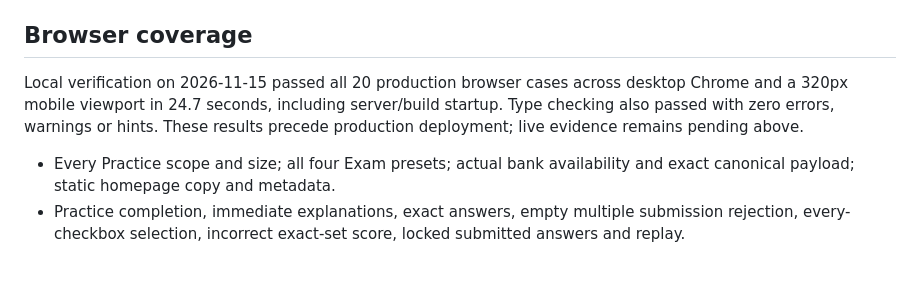
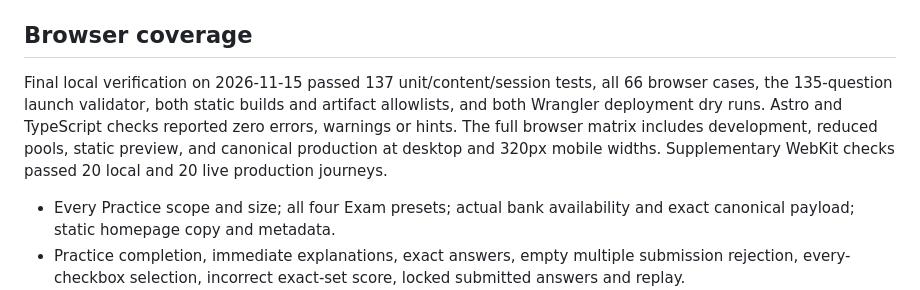
Before and after one commit to VennieSo/Study-AIB-C01, a Markdown page: docs/verification/release.md, the part around one of its changes. Rendered like a GitHub page; blank space fills up the shorter version.

```diff
--- a/docs/verification/release.md
+++ b/docs/verification/release.md
@@ -45,10 +46,7 @@ HTML. Screenshots and failure traces are written under ignored `test-results/`.
 
 ## Browser coverage
 
-Local verification on 2026-11-15 passed all 20 production browser cases across
-desktop Chrome and a 320px mobile viewport in 24.7 seconds, including server/build
-startup. Type checking also passed with zero errors, warnings or hints. These
-results precede production deployment; live evidence remains pending above.
+Final local verification on 2026-11-15 passed 137 unit/content/session tests, all 66 browser cases, the 135-question launch validator, both static builds and artifact allowlists, and both Wrangler deployment dry runs. Astro and TypeScript checks reported zero errors, warnings or hints. The full browser matrix includes development, reduced pools, static preview, and canonical production at desktop and 320px mobile widths. Supplementary WebKit checks passed 20 local and 20 live production journeys.
 
 - Every Practice scope and size; all four Exam presets; actual bank availability
   and exact canonical payload; static homepage copy and metadata.
```
Also changed, not shown: other parts of docs/verification/release.md (+31 -21 lines), README.md (+10 -11 lines), docs/screenshots/production-exam-results-mobile.png (renamed from docs/screenshots/production-candidate-exam-results-mobile.png), docs/screenshots/production-homepage.png (renamed from docs/screenshots/production-candidate-homepage.png), docs/screenshots/production-practice-results.png (renamed from docs/screenshots/production-candidate-practice-results.png).
